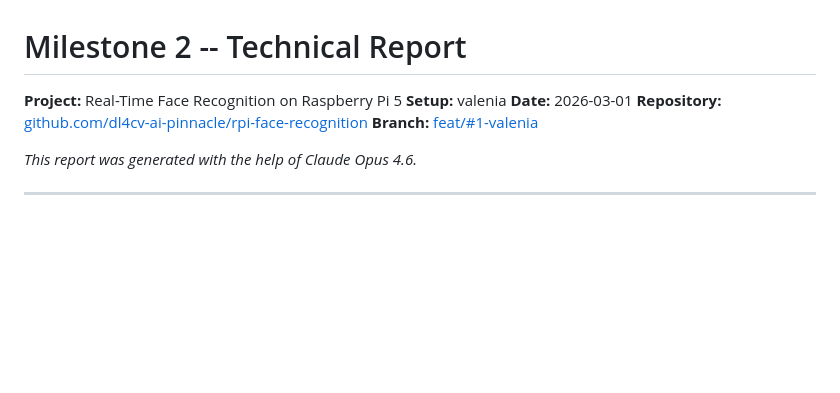
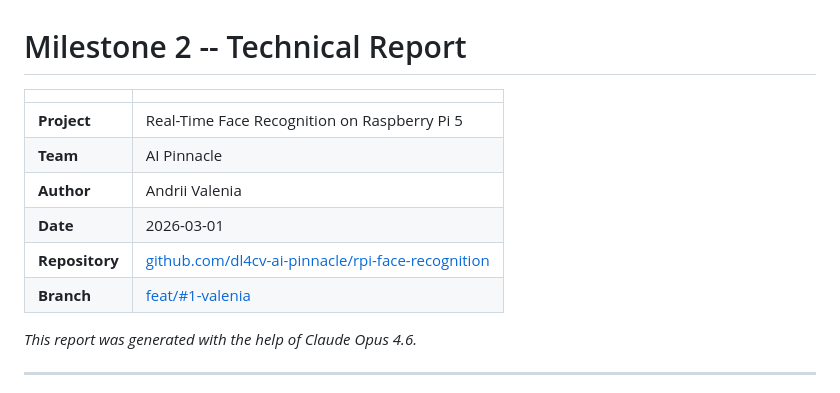
Before and after one commit to dl4cv-ai-pinnacle/rpi-face-recognition, a Markdown page: slop/valenia/MILESTONE_2_TECH_REPORT.md, the part around the change. Drawn GitHub-style; blank space fills up the shorter version.

Commit message:
docs(#1): reformat metadata block as table in both reports
Co-Authored-By: Claude Sonnet 4.6 <noreply@anthropic.com>

```diff
--- a/slop/valenia/MILESTONE_2_TECH_REPORT.md
+++ b/slop/valenia/MILESTONE_2_TECH_REPORT.md
@@ -1,10 +1,13 @@
 # Milestone 2 -- Technical Report
 
-**Project:** Real-Time Face Recognition on Raspberry Pi 5
-**Setup:** valenia
-**Date:** 2026-03-01
-**Repository:** [github.com/dl4cv-ai-pinnacle/rpi-face-recognition](https://github.com/dl4cv-ai-pinnacle/rpi-face-recognition)
-**Branch:** [feat/#1-valenia](https://github.com/dl4cv-ai-pinnacle/rpi-face-recognition/tree/feat/%231-valenia)
+| | |
+| --- | --- |
+| **Project** | Real-Time Face Recognition on Raspberry Pi 5 |
+| **Team** | AI Pinnacle |
+| **Author** | Andrii Valenia |
+| **Date** | 2026-03-01 |
+| **Repository** | [github.com/dl4cv-ai-pinnacle/rpi-face-recognition](https://github.com/dl4cv-ai-pinnacle/rpi-face-recognition) |
+| **Branch** | [feat/#1-valenia](https://github.com/dl4cv-ai-pinnacle/rpi-face-recognition/tree/feat/%231-valenia) |
 
 _This report was generated with the help of Claude Opus 4.6._
 
```
Also changed, not shown: slop/valenia/MILESTONE_2.md (+8 -6 lines).
